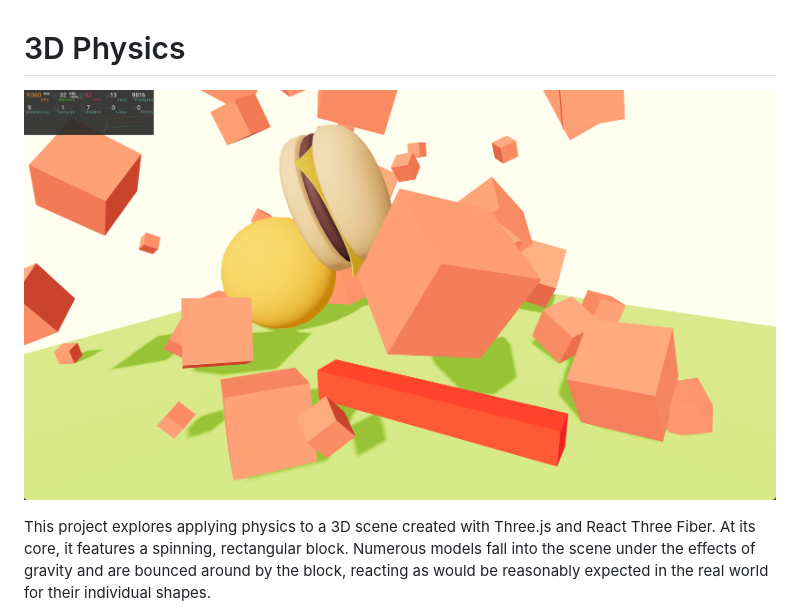
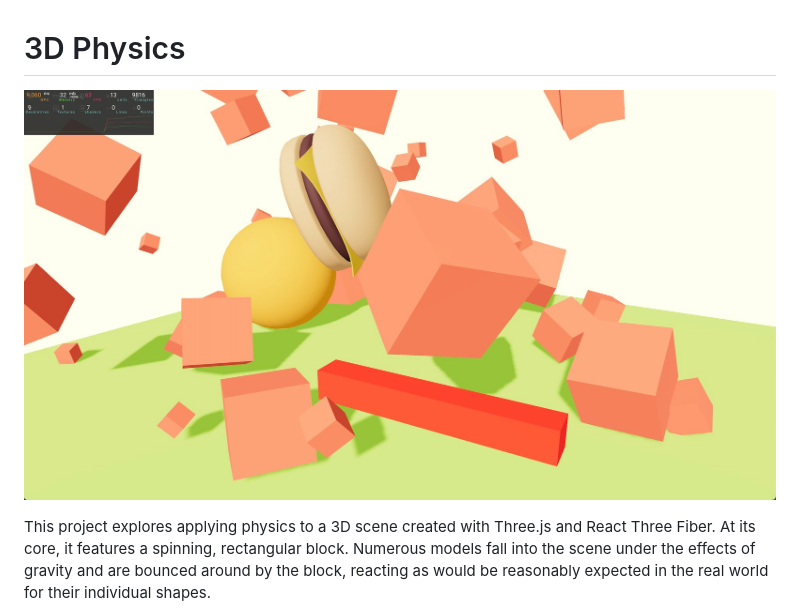
Before and after one commit to dvdjrnx/3D-Physics, a Markdown page: README.md, the part around the change. Rendered like a GitHub page; pictures changed too: public/3d-physics.jpg (added), public/3d-physics.png (deleted).

Commit message:
optimize image

```diff
--- a/README.md
+++ b/README.md
@@ -1,6 +1,6 @@
 # 3D Physics
 
-![Multiple peach cubes, a hamburger, and a yellow ball fall to a green floor with a spinning red rectangular block.](./public/3d-physics.png)
+![Multiple peach cubes, a hamburger, and a yellow ball fall to a green floor with a spinning red rectangular block.](./public/3d-physics.jpg)
 
 This project explores applying physics to a 3D scene created with Three.js and React Three Fiber. At its core, it features a spinning, rectangular block. Numerous models fall into the scene under the effects of gravity and are bounced around by the block, reacting as would be reasonably expected in the real world for their individual shapes.
 
```
